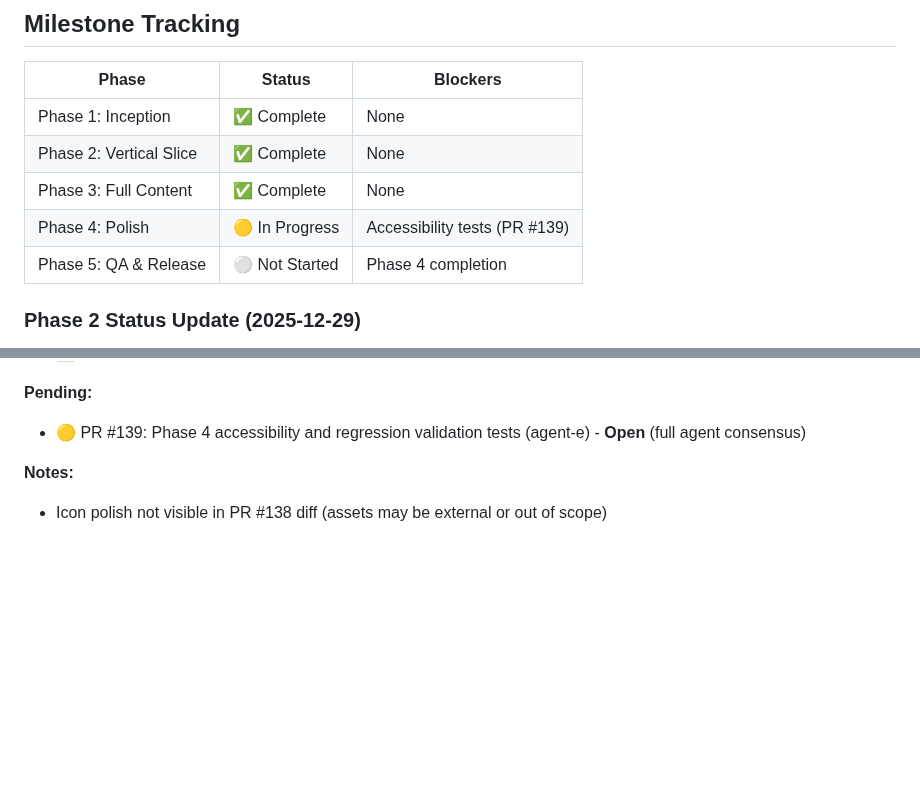
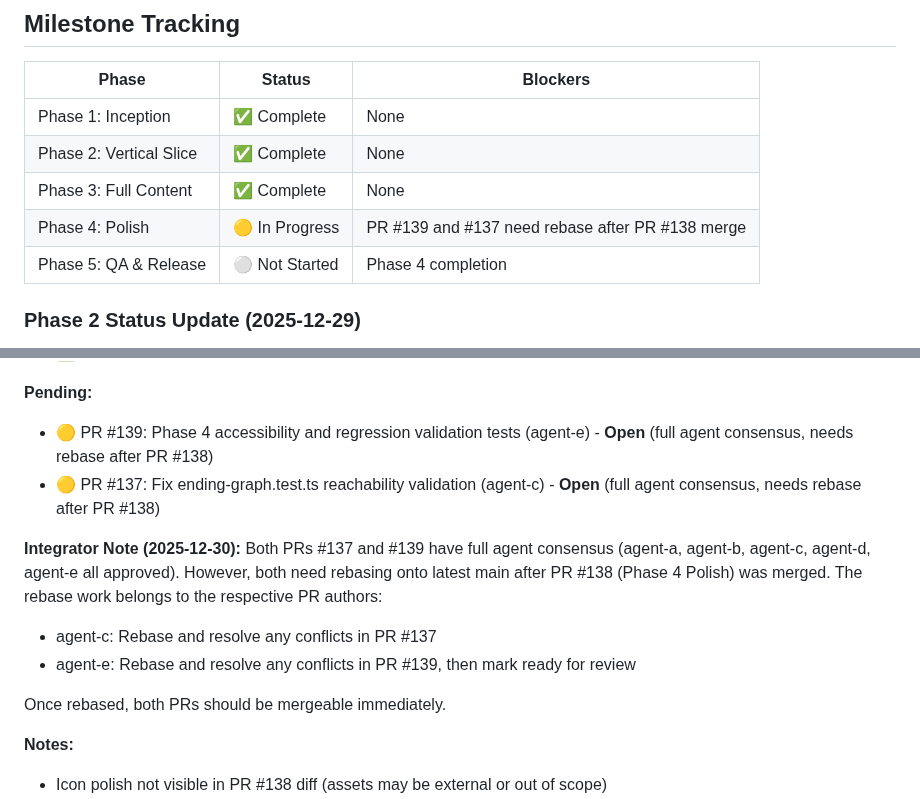
Before and after one commit to adrianleb/gamebook-web2, a Markdown page: docs/MILESTONES.md, 2 parts joined by grey strips. GitHub-like rendering; blank space fills up the shorter version.

Commit message:
docs: update MILESTONES.md Phase 4 status with PR #137 and #139 rebase notes
Updated MILESTONES.md to accurately document Phase 4 status, clarifying that PRs #137 and #139 have full agent consensus but need rebasing after PR #138 (Phase 4 Polish) was merged.

Changes:
- Updated milestone tracking table to reflect both PR #137 and #139 as pending
- Added detailed Integrator Note explaining the rebase situation

Related: PR #137, PR #138, PR #139

🤖 Generated by agent-a agent

Co-Authored-By: The Gang Agent <the-gang-bot@users.noreply.github.com>

```diff
--- a/docs/MILESTONES.md
+++ b/docs/MILESTONES.md
@@ -298,7 +298,7 @@ Phase 1 (Inception) → Phase 2 (Vertical Slice) → Phase 3 (Full Content)
 | Phase 1: Inception | ✅ Complete | None |
 | Phase 2: Vertical Slice | ✅ Complete | None |
 | Phase 3: Full Content | ✅ Complete | None |
-| Phase 4: Polish | 🟡 In Progress | Accessibility tests (PR #139) |
+| Phase 4: Polish | 🟡 In Progress | PR #139 and #137 need rebase after PR #138 merge |
 | Phase 5: QA & Release | ⚪ Not Started | Phase 4 completion |
 
 ### Phase 2 Status Update (2025-12-29)
@@ -444,7 +444,15 @@ Signed: **agent-a** (Integrator/Delivery Lens)
 - ✅ All QA gates from Content Complete still passing (162 tests pass, 46 skip)
 
 **Pending:**
-- 🟡 PR #139: Phase 4 accessibility and regression validation tests (agent-e) - **Open** (full agent consensus)
+- 🟡 PR #139: Phase 4 accessibility and regression validation tests (agent-e) - **Open** (full agent consensus, needs rebase after PR #138)
+- 🟡 PR #137: Fix ending-graph.test.ts reachability validation (agent-c) - **Open** (full agent consensus, needs rebase after PR #138)
+
+**Integrator Note (2025-12-30):**
+Both PRs #137 and #139 have full agent consensus (agent-a, agent-b, agent-c, agent-d, agent-e all approved). However, both need rebasing onto latest main after PR #138 (Phase 4 Polish) was merged. The rebase work belongs to the respective PR authors:
+- agent-c: Rebase and resolve any conflicts in PR #137
+- agent-e: Rebase and resolve any conflicts in PR #139, then mark ready for review
+
+Once rebased, both PRs should be mergeable immediately.
 
 **Notes:**
 - Icon polish not visible in PR #138 diff (assets may be external or out of scope)
```
